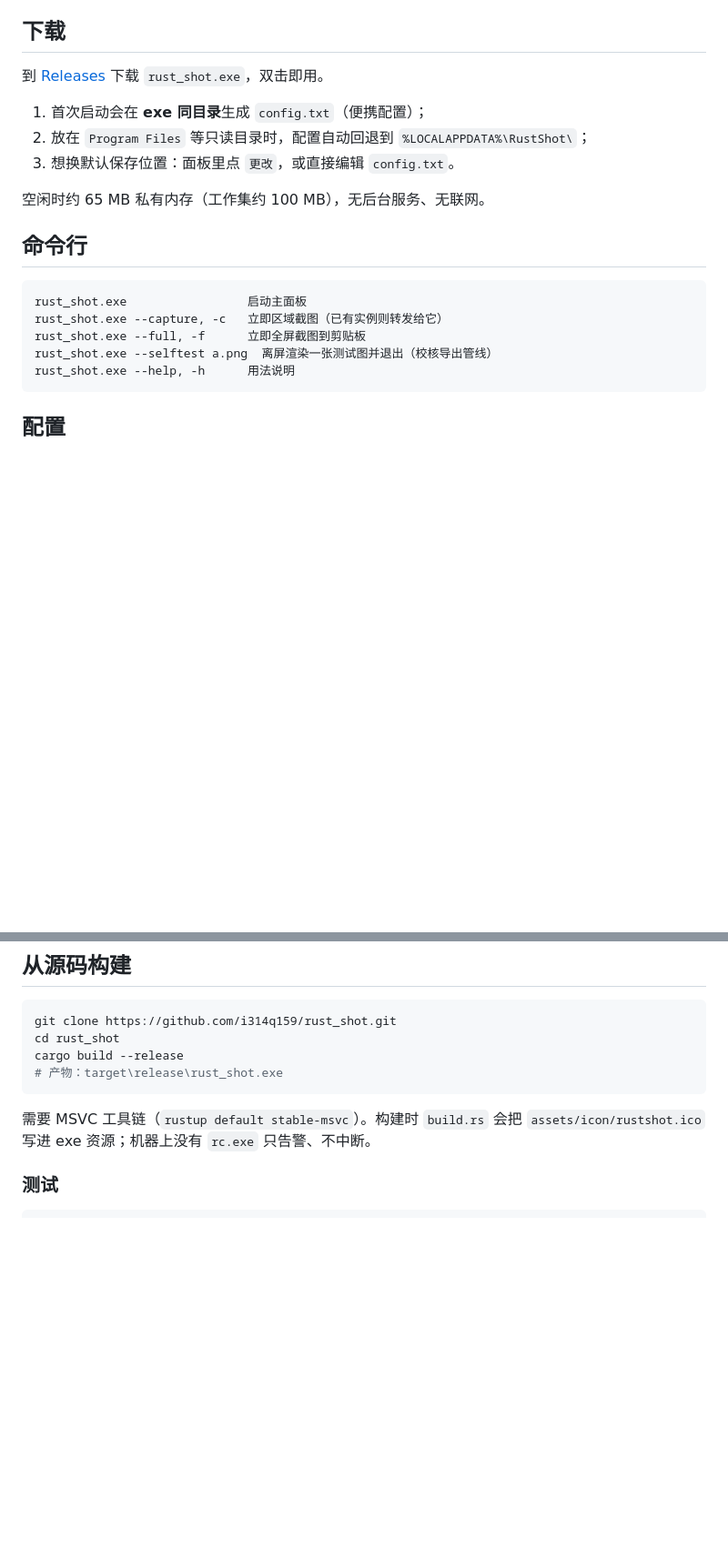
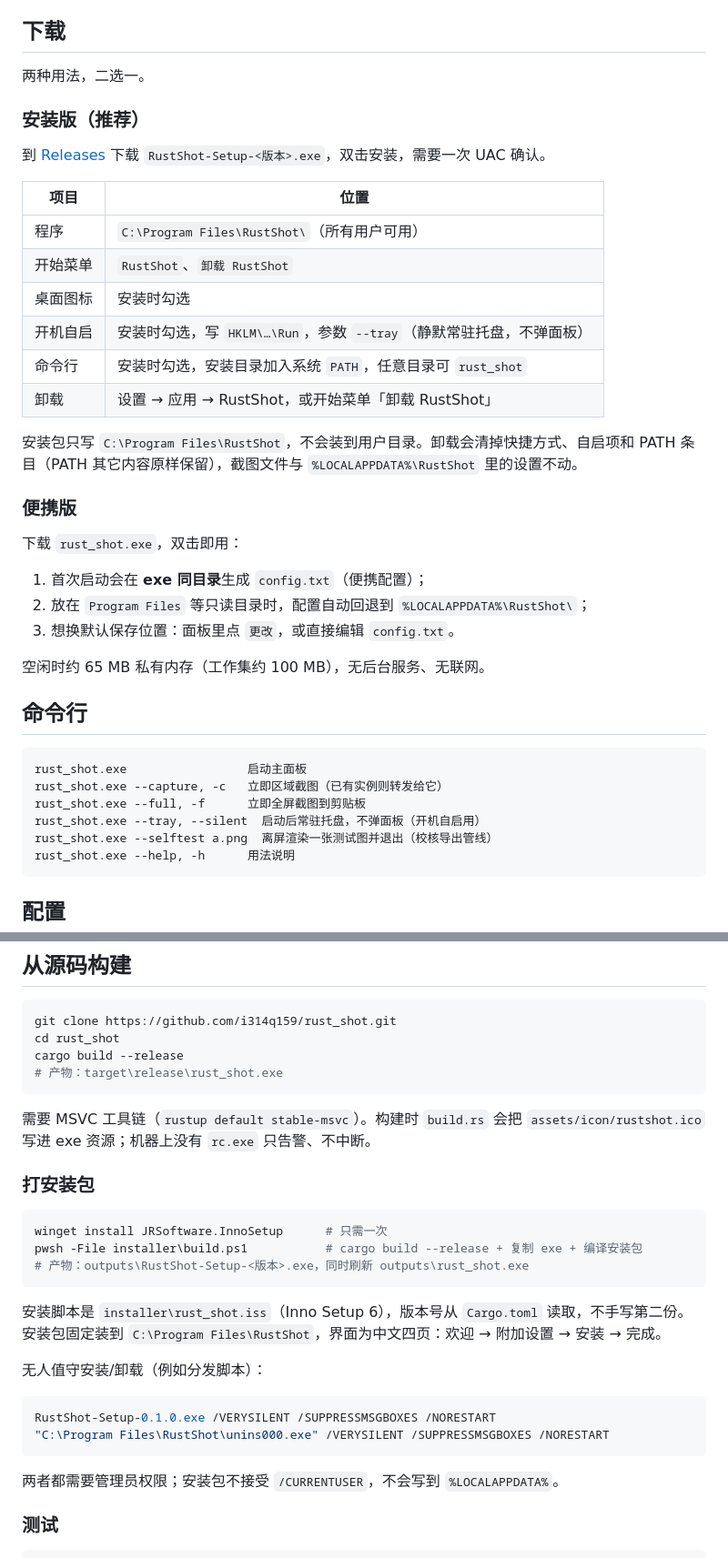
Before and after one commit to i314q159/rust_shot, a Markdown page: README.md, 2 parts joined by grey strips. Shown at 91% size. GitHub-like rendering; blank space fills up the shorter version.

````diff
--- a/README.md
+++ b/README.md
@@ -98,7 +147,26 @@
 
 ## 下载
 
-到 [Releases](https://github.com/i314q159/rust_shot/releases) 下载 `rust_shot.exe`，双击即用。
+两种用法，二选一。
+
+### 安装版（推荐）
+
+到 [Releases](https://github.com/i314q159/rust_shot/releases) 下载 `RustShot-Setup-<版本>.exe`，双击安装，需要一次 UAC 确认。
+
+| 项目 | 位置 |
+| --- | --- |
+| 程序 | `C:\Program Files\RustShot\`（所有用户可用） |
+| 开始菜单 | `RustShot`、`卸载 RustShot` |
+| 桌面图标 | 安装时勾选 |
+| 开机自启 | 安装时勾选，写 `HKLM\…\Run`，参数 `--tray`（静默常驻托盘，不弹面板） |
+| 命令行 | 安装时勾选，安装目录加入系统 `PATH`，任意目录可 `rust_shot` |
+| 卸载 | 设置 → 应用 → RustShot，或开始菜单「卸载 RustShot」 |
+
+安装包只写 `C:\Program Files\RustShot`，不会装到用户目录。卸载会清掉快捷方式、自启项和 PATH 条目（PATH 其它内容原样保留），截图文件与 `%LOCALAPPDATA%\RustShot` 里的设置不动。
+
+### 便携版
+
+下载 `rust_shot.exe`，双击即用：
 
 1. 首次启动会在 **exe 同目录**生成 `config.txt`（便携配置）；
 2. 放在 `Program Files` 等只读目录时，配置自动回退到 `%LOCALAPPDATA%\RustShot\`；
@@ -112,6 +180,7 @@
 rust_shot.exe                 启动主面板
 rust_shot.exe --capture, -c   立即区域截图（已有实例则转发给它）
 rust_shot.exe --full, -f      立即全屏截图到剪贴板
+rust_shot.exe --tray, --silent  启动后常驻托盘，不弹面板（开机自启用）
 rust_shot.exe --selftest a.png  离屏渲染一张测试图并退出（校核导出管线）
 rust_shot.exe --help, -h      用法说明
 ```
@@ -145,6 +214,25 @@ cargo build --release
 ```
 
 需要 MSVC 工具链（`rustup default stable-msvc`）。构建时 `build.rs` 会把 `assets/icon/rustshot.ico` 写进 exe 资源；机器上没有 `rc.exe` 只告警、不中断。
+
+### 打安装包
+
+```powershell
+winget install JRSoftware.InnoSetup      # 只需一次
+pwsh -File installer\build.ps1           # cargo build --release + 复制 exe + 编译安装包
+# 产物：outputs\RustShot-Setup-<版本>.exe，同时刷新 outputs\rust_shot.exe
+```
+
+安装脚本是 `installer\rust_shot.iss`（Inno Setup 6），版本号从 `Cargo.toml` 读取，不手写第二份。安装包固定装到 `C:\Program Files\RustShot`，界面为中文四页：欢迎 → 附加设置 → 安装 → 完成。
+
+无人值守安装/卸载（例如分发脚本）：
+
+```powershell
+RustShot-Setup-0.1.0.exe /VERYSILENT /SUPPRESSMSGBOXES /NORESTART
+"C:\Program Files\RustShot\unins000.exe" /VERYSILENT /SUPPRESSMSGBOXES /NORESTART
+```
+
+两者都需要管理员权限；安装包不接受 `/CURRENTUSER`，不会写到 `%LOCALAPPDATA%`。
 
 ### 测试
 
````
Also changed, not shown: other parts of README.md (+58 -5 lines), assets/screenshot-overlay.png, assets/screenshot-panel.png, 3 other files.
